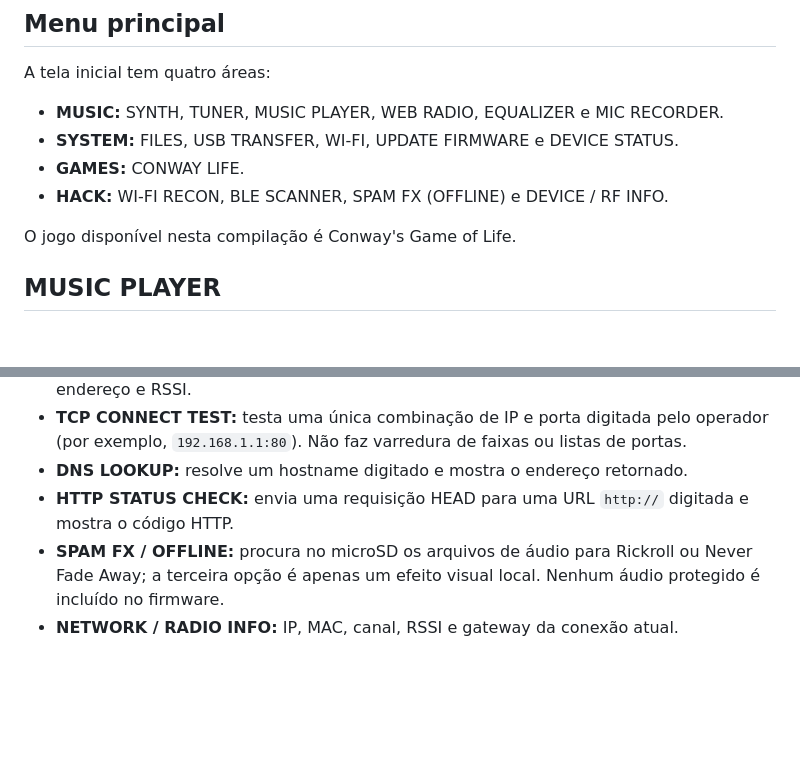
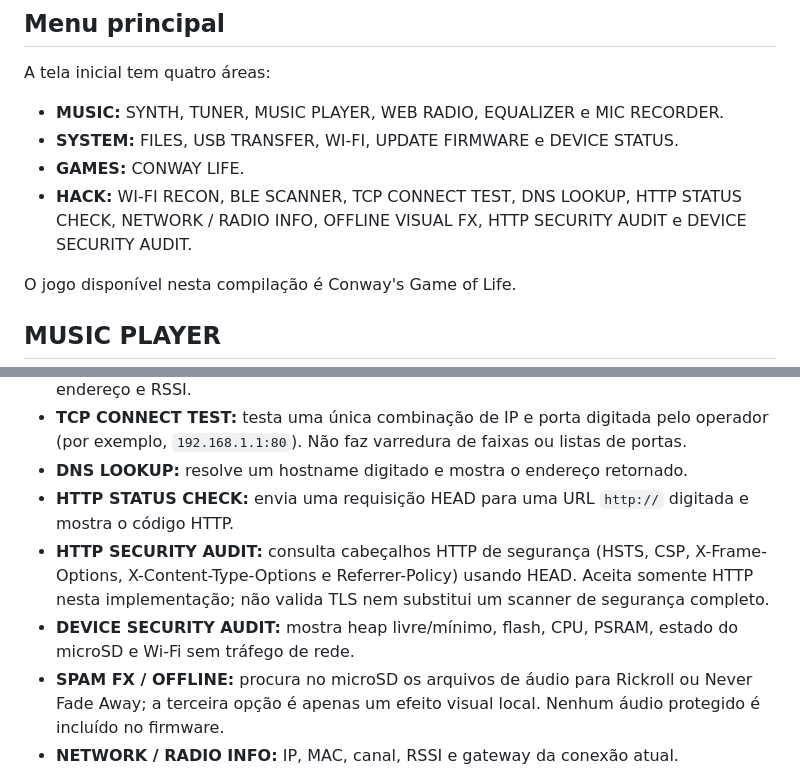
Before and after one commit to otavio-dias-leite/mp3player, a Markdown page: README.md, 2 parts joined by grey strips. Rendered like a GitHub page; blank space fills up the shorter version.

Commit message:
Document new HACK diagnostics

```diff
--- a/README.md
+++ b/README.md
@@ -9,7 +9,7 @@ A tela inicial tem quatro áreas:
 - **MUSIC:** SYNTH, TUNER, MUSIC PLAYER, WEB RADIO, EQUALIZER e MIC RECORDER.
 - **SYSTEM:** FILES, USB TRANSFER, WI-FI, UPDATE FIRMWARE e DEVICE STATUS.
 - **GAMES:** CONWAY LIFE.
-- **HACK:** WI-FI RECON, BLE SCANNER, SPAM FX (OFFLINE) e DEVICE / RF INFO.
+- **HACK:** WI-FI RECON, BLE SCANNER, TCP CONNECT TEST, DNS LOOKUP, HTTP STATUS CHECK, NETWORK / RADIO INFO, OFFLINE VISUAL FX, HTTP SECURITY AUDIT e DEVICE SECURITY AUDIT.
 
 O jogo disponível nesta compilação é Conway's Game of Life.
 
@@ -68,6 +68,8 @@ O player não é um cliente Spotify e não transmite o catálogo do Spotify. É
 - **TCP CONNECT TEST:** testa uma única combinação de IP e porta digitada pelo operador (por exemplo, `192.168.1.1:80`). Não faz varredura de faixas ou listas de portas.
 - **DNS LOOKUP:** resolve um hostname digitado e mostra o endereço retornado.
 - **HTTP STATUS CHECK:** envia uma requisição HEAD para uma URL `http://` digitada e mostra o código HTTP.
+- **HTTP SECURITY AUDIT:** consulta cabeçalhos HTTP de segurança (HSTS, CSP, X-Frame-Options, X-Content-Type-Options e Referrer-Policy) usando HEAD. Aceita somente HTTP nesta implementação; não valida TLS nem substitui um scanner de segurança completo.
+- **DEVICE SECURITY AUDIT:** mostra heap livre/mínimo, flash, CPU, PSRAM, estado do microSD e Wi-Fi sem tráfego de rede.
 - **SPAM FX / OFFLINE:** procura no microSD os arquivos de áudio para Rickroll ou Never Fade Away; a terceira opção é apenas um efeito visual local. Nenhum áudio protegido é incluído no firmware.
 - **NETWORK / RADIO INFO:** IP, MAC, canal, RSSI e gateway da conexão atual.
 
```
